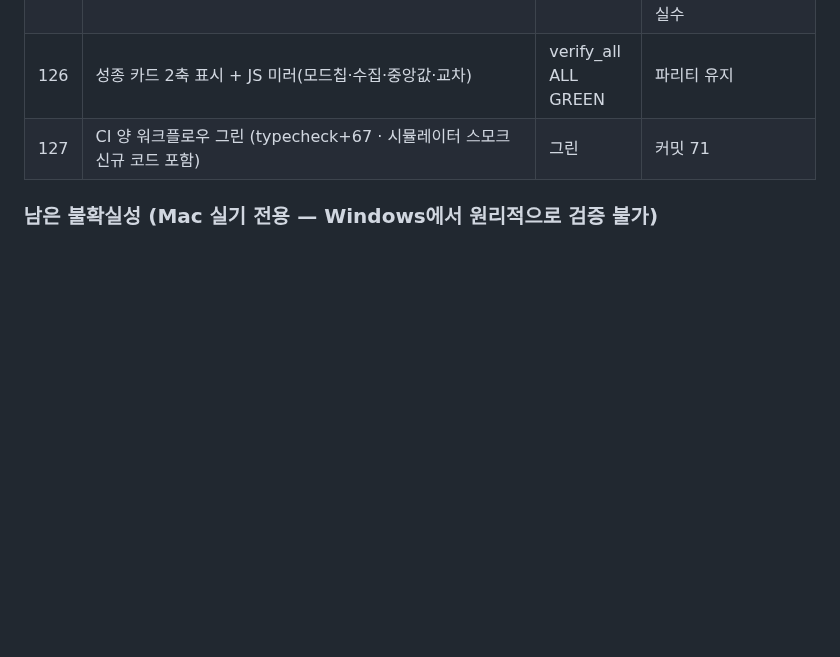
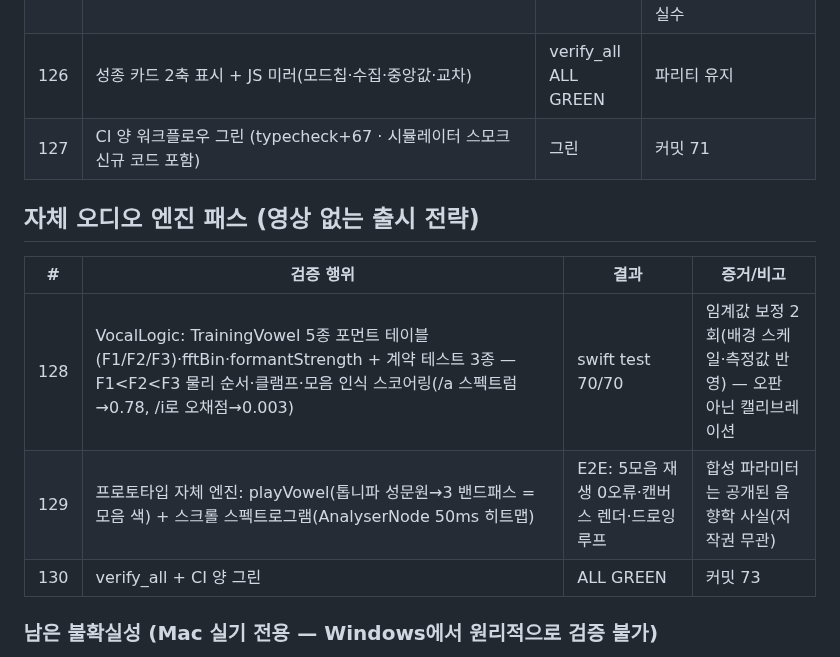
Before and after one commit to tjrgus654/DailyVocal, a Markdown page: evidence/VERIFICATION_LOG.md, the part around the change. Rendered like a GitHub page; blank space fills up the shorter version.

Commit message:
docs: 검증 로그 130회 — 자체 오디오 엔진 패스

```diff
--- a/evidence/VERIFICATION_LOG.md
+++ b/evidence/VERIFICATION_LOG.md
@@ -258,6 +258,14 @@ Mac 인계 전 검증 총량. 각 항목은 실행 증거(명령 출력/CI 런 I
 | 126 | 성종 카드 2축 표시 + JS 미러(모드칩·수집·중앙값·교차) | verify_all ALL GREEN | 파리티 유지 |
 | 127 | CI 양 워크플로우 그린 (typecheck+67 · 시뮬레이터 스모크 신규 코드 포함) | 그린 | 커밋 71 |
 
+## 자체 오디오 엔진 패스 (영상 없는 출시 전략)
+
+| # | 검증 행위 | 결과 | 증거/비고 |
+|---|---|---|---|
+| 128 | VocalLogic: TrainingVowel 5종 포먼트 테이블(F1/F2/F3)·fftBin·formantStrength + 계약 테스트 3종 — F1<F2<F3 물리 순서·클램프·모음 인식 스코어링(/a 스펙트럼→0.78, /i로 오채점→0.003) | swift test 70/70 | 임계값 보정 2회(배경 스케일·측정값 반영) — 오판 아닌 캘리브레이션 |
+| 129 | 프로토타입 자체 엔진: playVowel(톱니파 성문원→3 밴드패스 = 모음 색) + 스크롤 스펙트로그램(AnalyserNode 50ms 히트맵) | E2E: 5모음 재생 0오류·캔버스 렌더·드로잉 루프 | 합성 파라미터는 공개된 음향학 사실(저작권 무관) |
+| 130 | verify_all + CI 양 그린 | ALL GREEN | 커밋 73 |
+
 ### 남은 불확실성 (Mac 실기 전용 — Windows에서 원리적으로 검증 불가)
 
 - P2-4 "조회 경로의 SwiftData 변경": 자동 프리즈 소모 기능의 현재 수렴형 구현.
```
